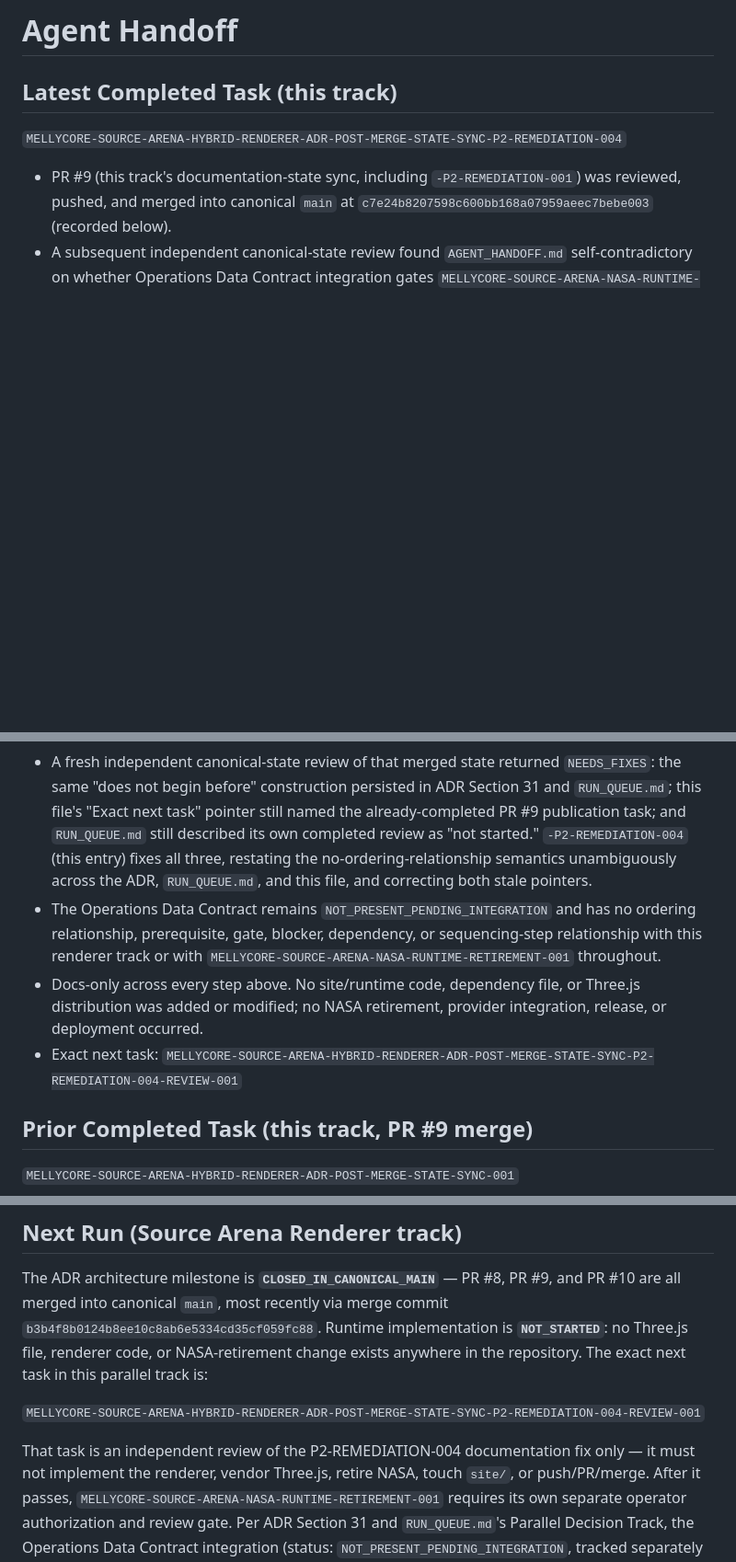
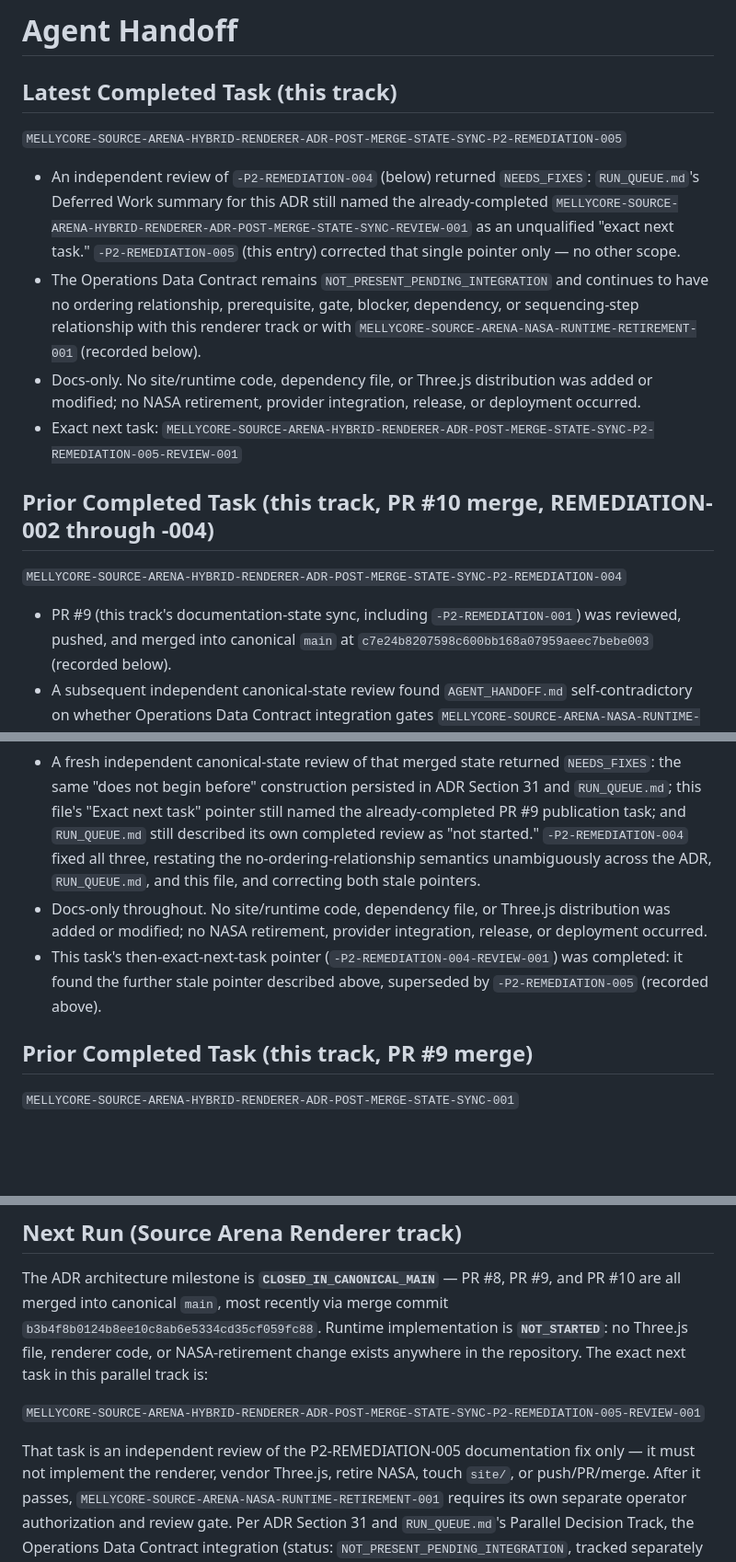
Before and after one commit to Melly-999/mellycore-aios-core, a Markdown page: shared_context/AGENT_HANDOFF.md, 3 parts joined by grey strips. Shown at 92% size. GitHub-like rendering; blank space fills up the shorter version.

```diff
--- a/shared_context/AGENT_HANDOFF.md
+++ b/shared_context/AGENT_HANDOFF.md
@@ -1,6 +1,26 @@
 # Agent Handoff
 
 ## Latest Completed Task (this track)
+
+`MELLYCORE-SOURCE-ARENA-HYBRID-RENDERER-ADR-POST-MERGE-STATE-SYNC-P2-REMEDIATION-005`
+
+- An independent review of `-P2-REMEDIATION-004` (below) returned
+  `NEEDS_FIXES`: `RUN_QUEUE.md`'s Deferred Work summary for this ADR still
+  named the already-completed
+  `MELLYCORE-SOURCE-ARENA-HYBRID-RENDERER-ADR-POST-MERGE-STATE-SYNC-REVIEW-001`
+  as an unqualified "exact next task." `-P2-REMEDIATION-005` (this entry)
+  corrected that single pointer only — no other scope.
+- The Operations Data Contract remains `NOT_PRESENT_PENDING_INTEGRATION` and
+  continues to have no ordering relationship, prerequisite, gate, blocker,
+  dependency, or sequencing-step relationship with this renderer track or
+  with `MELLYCORE-SOURCE-ARENA-NASA-RUNTIME-RETIREMENT-001` (recorded below).
+- Docs-only. No site/runtime code, dependency file, or Three.js distribution
+  was added or modified; no NASA retirement, provider integration, release,
+  or deployment occurred.
+- Exact next task:
+  `MELLYCORE-SOURCE-ARENA-HYBRID-RENDERER-ADR-POST-MERGE-STATE-SYNC-P2-REMEDIATION-005-REVIEW-001`
+
+## Prior Completed Task (this track, PR #10 merge, REMEDIATION-002 through -004)
 
 `MELLYCORE-SOURCE-ARENA-HYBRID-RENDERER-ADR-POST-MERGE-STATE-SYNC-P2-REMEDIATION-004`
 
@@ -24,18 +44,15 @@
   ADR Section 31 and `RUN_QUEUE.md`; this file's "Exact next task" pointer
   still named the already-completed PR #9 publication task; and
   `RUN_QUEUE.md` still described its own completed review as "not started."
-  `-P2-REMEDIATION-004` (this entry) fixes all three, restating the
-  no-ordering-relationship semantics unambiguously across the ADR,
-  `RUN_QUEUE.md`, and this file, and correcting both stale pointers.
-- The Operations Data Contract remains `NOT_PRESENT_PENDING_INTEGRATION` and
-  has no ordering relationship, prerequisite, gate, blocker, dependency, or
-  sequencing-step relationship with this renderer track or with
-  `MELLYCORE-SOURCE-ARENA-NASA-RUNTIME-RETIREMENT-001` throughout.
-- Docs-only across every step above. No site/runtime code, dependency file,
-  or Three.js distribution was added or modified; no NASA retirement,
-  provider integration, release, or deployment occurred.
-- Exact next task:
-  `MELLYCORE-SOURCE-ARENA-HYBRID-RENDERER-ADR-POST-MERGE-STATE-SYNC-P2-REMEDIATION-004-REVIEW-001`
+  `-P2-REMEDIATION-004` fixed all three, restating the no-ordering-relationship
+  semantics unambiguously across the ADR, `RUN_QUEUE.md`, and this file, and
+  correcting both stale pointers.
+- Docs-only throughout. No site/runtime code, dependency file, or Three.js
+  distribution was added or modified; no NASA retirement, provider
+  integration, release, or deployment occurred.
+- This task's then-exact-next-task pointer (`-P2-REMEDIATION-004-REVIEW-001`)
+  was completed: it found the further stale pointer described above,
+  superseded by `-P2-REMEDIATION-005` (recorded above).
 
 ## Prior Completed Task (this track, PR #9 merge)
 
@@ -278,9 +295,9 @@ implementation is **`NOT_STARTED`**: no Three.js file, renderer code, or
 NASA-retirement change exists anywhere in the repository. The exact next
 task in this parallel track is:
 
-`MELLYCORE-SOURCE-ARENA-HYBRID-RENDERER-ADR-POST-MERGE-STATE-SYNC-P2-REMEDIATION-004-REVIEW-001`
+`MELLYCORE-SOURCE-ARENA-HYBRID-RENDERER-ADR-POST-MERGE-STATE-SYNC-P2-REMEDIATION-005-REVIEW-001`
 
-That task is an independent review of the P2-REMEDIATION-004 documentation
+That task is an independent review of the P2-REMEDIATION-005 documentation
 fix only — it must not implement the renderer, vendor Three.js, retire
 NASA, touch `site/`, or push/PR/merge. After it passes,
 `MELLYCORE-SOURCE-ARENA-NASA-RUNTIME-RETIREMENT-001` requires its own
```
Also changed, not shown: docs/tasks/MELLYCORE-SOURCE-ARENA-HYBRID-RENDERER-ADR-POST-MERGE-STATE-SYNC-P2-REMEDIATION-005.md (added, +126 -0 lines), shared_context/RUN_QUEUE.md (+22 -9 lines).
